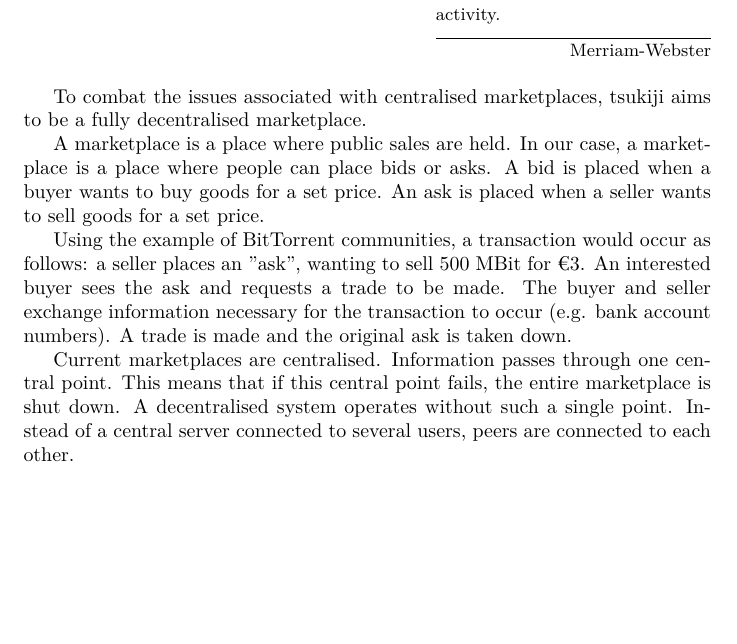
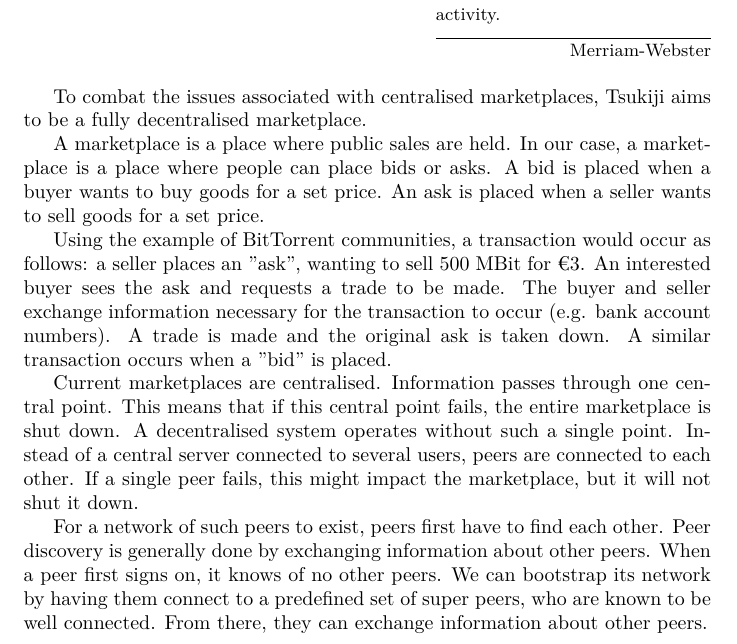
Before and after one commit to Tribler/decentral-market, a LaTeX document (docs/report.tex, which reads docs/problem_definition.tex): part of page 7 of 13, cut so that both start at the same text, the shorter picture padded with empty space. Compiled offline with XeLaTeX.

Commit message:
Update problem definition with a paragraph on peer discovery + additional clarifying sentences.

```diff
--- a/docs/problem_definition.tex
+++ b/docs/problem_definition.tex
@@ -5,7 +5,7 @@
 
 2. The world of trade or economic activity.}{Merriam-Webster}
 
-To combat the issues associated with centralised marketplaces, tsukiji aims to be a fully decentralised marketplace.
+To combat the issues associated with centralised marketplaces, Tsukiji aims to be a fully decentralised marketplace.
 
 A marketplace is a place where public sales are held.
 In our case, a marketplace is a place where people can place bids or asks.
@@ -16,9 +16,17 @@ Using the example of BitTorrent communities, a transaction would occur as follow
 An interested buyer sees the ask and requests a trade to be made.
 The buyer and seller exchange information necessary for the transaction to occur (e.g. bank account numbers).
 A trade is made and the original ask is taken down.
+A similar transaction occurs when a "bid" is placed.
 
 Current marketplaces are centralised.
 Information passes through one central point.
 This means that if this central point fails, the entire marketplace is shut down.
 A decentralised system operates without such a single point.
 Instead of a central server connected to several users, peers are connected to each other.
+If a single peer fails, this might impact the marketplace, but it will not shut it down.
+
+For a network of such peers to exist, peers first have to find each other.
+Peer discovery is generally done by exchanging information about other peers.
+When a peer first signs on, it knows of no other peers.
+We can bootstrap its network by having them connect to a predefined set of super peers, who are known to be well connected.
+From there, they can exchange information about other peers.
```
